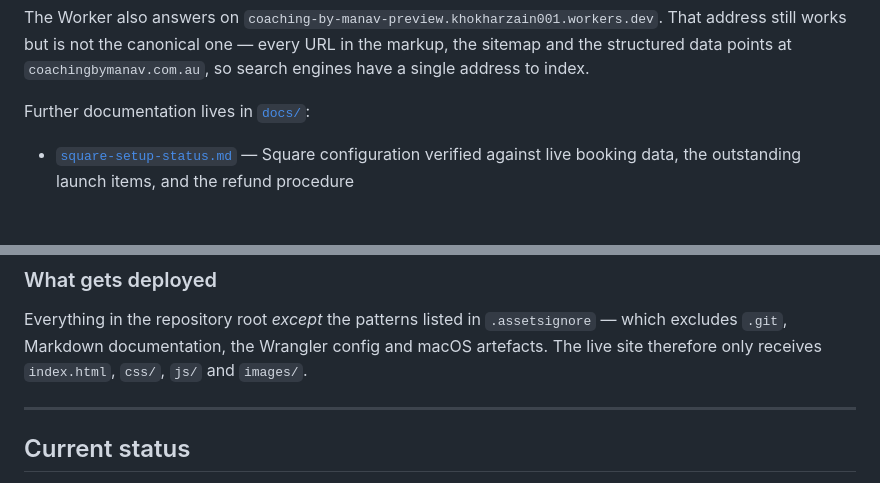
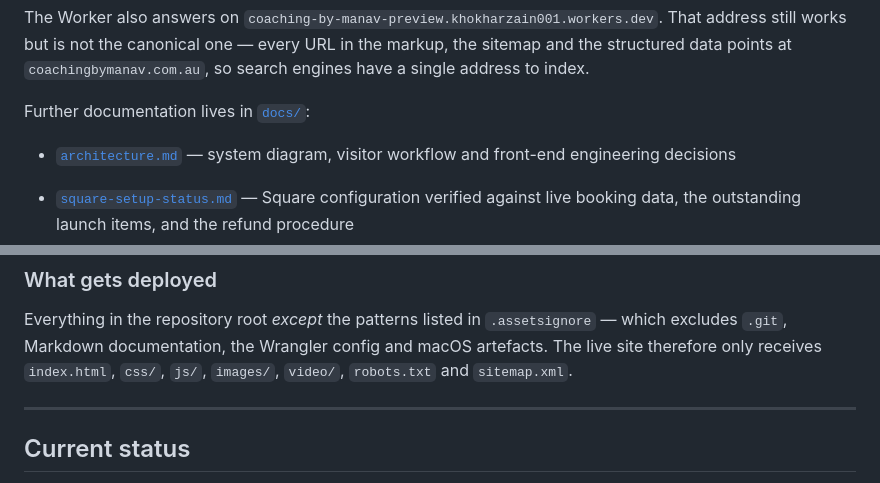
Before and after one commit to khokharzain/coaching-by-manav, a Markdown page: README.md, 2 parts joined by grey strips. Drawn GitHub-style; blank space fills up the shorter version.

```diff
--- a/README.md
+++ b/README.md
@@ -13,6 +13,8 @@ and the structured data points at `coachingbymanav.com.au`, so search
 engines have a single address to index.
 
 Further documentation lives in [`docs/`](docs/):
+
+- [`architecture.md`](docs/architecture.md) — system diagram, visitor workflow and front-end engineering decisions
 
 - [`square-setup-status.md`](docs/square-setup-status.md) — Square
   configuration verified against live booking data, the outstanding
@@ -167,7 +169,7 @@ npx wrangler deploy
 Everything in the repository root *except* the patterns listed in
 `.assetsignore` — which excludes `.git`, Markdown documentation, the Wrangler
 config and macOS artefacts. The live site therefore only receives
-`index.html`, `css/`, `js/` and `images/`.
+`index.html`, `css/`, `js/`, `images/`, `video/`, `robots.txt` and `sitemap.xml`.
 
 ---
 
```
Also changed, not shown: docs/architecture.md (added, +43 -0 lines).
